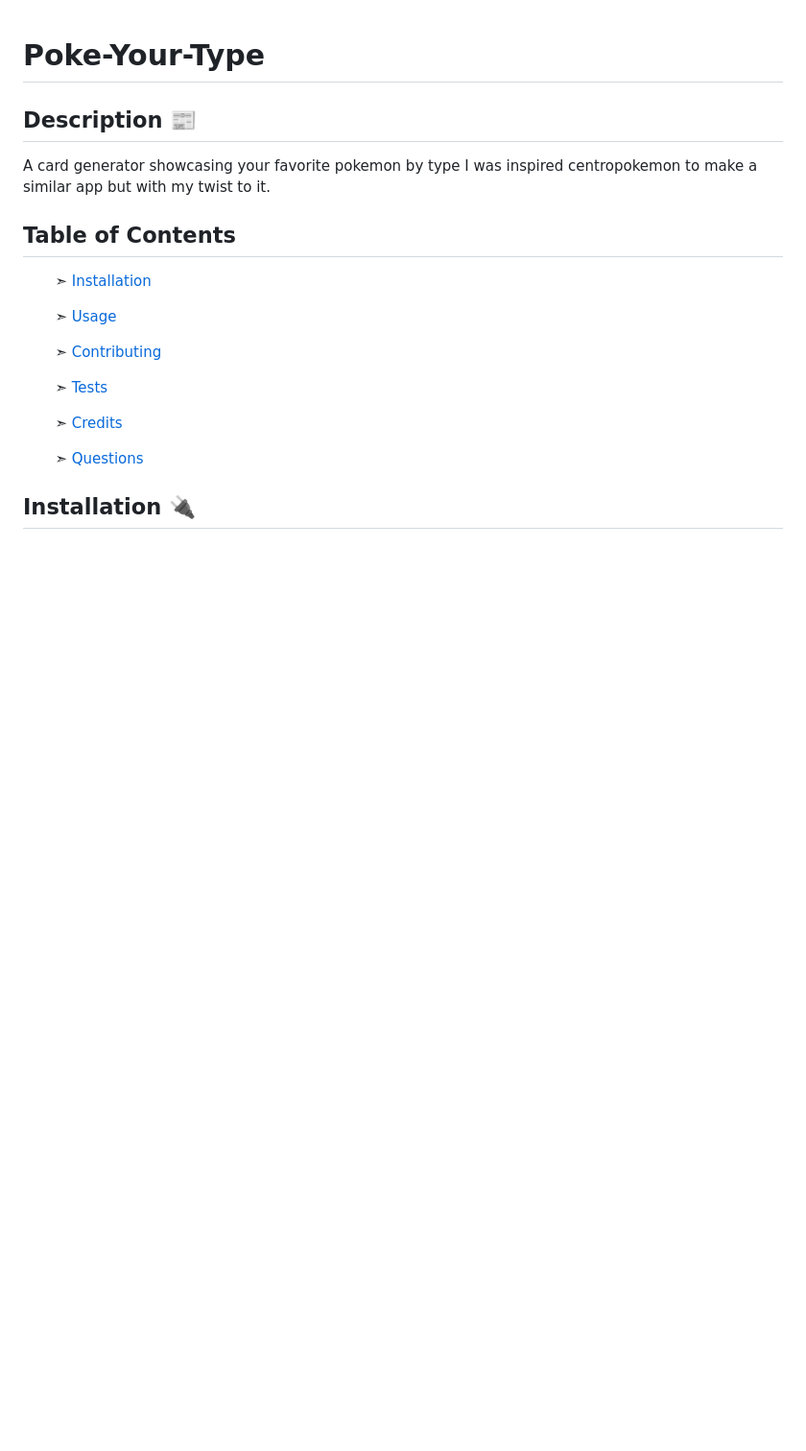
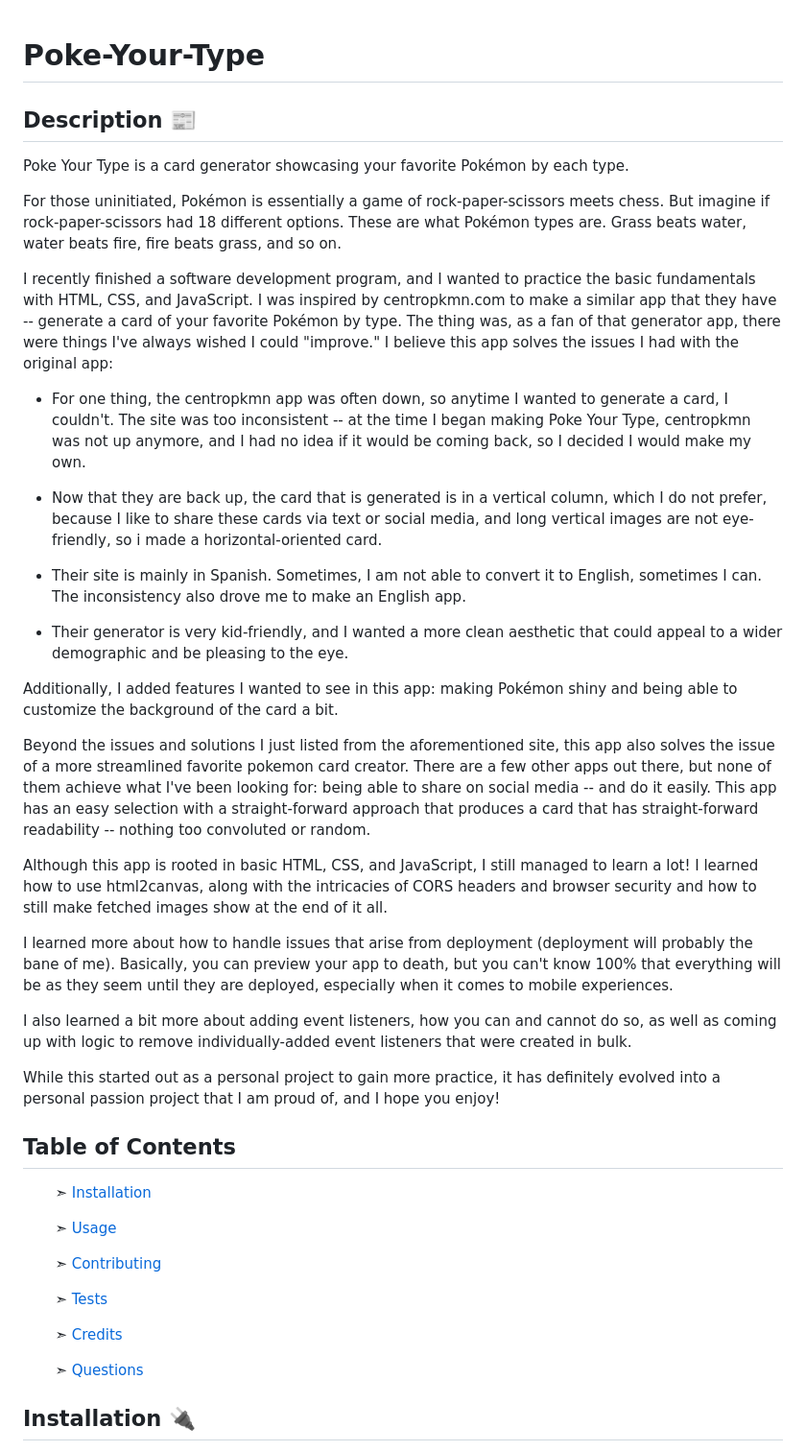
Before and after one commit to mintyry/poke-your-type, a Markdown page: README.md, the part around the change printed below. Shown: that part at 96% size. GitHub-like rendering; blank space fills up the shorter version.

```diff
--- a/README.md
+++ b/README.md
@@ -1,8 +1,31 @@
 # Poke-Your-Type
 
 ## Description 📰
-A card generator showcasing your favorite pokemon by type
-I was inspired centropokemon to make a similar app but with my twist to it.
+Poke Your Type is a card generator showcasing your favorite Pokémon by each type.
+
+For those uninitiated, Pokémon is essentially a game of rock-paper-scissors meets chess. But imagine if rock-paper-scissors had 18 different options. These are what Pokémon types are. Grass beats water, water beats fire, fire beats grass, and so on.
+
+I recently finished a software development program, and I wanted to practice the basic fundamentals with HTML, CSS, and JavaScript. I was inspired by centropkmn.com to make a similar app that they have -- generate a card of your favorite Pokémon by type. The thing was, as a fan of that generator app, there were things I've always wished I could "improve." I believe this app solves the issues I had with the original app:
+
+- For one thing, the centropkmn app was often down, so anytime I wanted to generate a card, I couldn't. The site was too inconsistent -- at the time I began making Poke Your Type, centropkmn was not up anymore, and I had no idea if it would be coming back, so I decided I would make my own.
+
+- Now that they are back up, the card that is generated is in a vertical column, which I do not prefer, because I like to share these cards via text or social media, and long vertical images are not eye-friendly, so i made a horizontal-oriented card.
+
+- Their site is mainly in Spanish. Sometimes, I am not able to convert it to English, sometimes I can. The inconsistency also drove me to make an English app.
+
+- Their generator is very kid-friendly, and I wanted a more clean aesthetic that could appeal to a wider demographic and be pleasing to the eye.
+
+Additionally, I added features I wanted to see in this app: making Pokémon shiny and being able to customize the background of the card a bit.
+
+Beyond the issues and solutions I just listed from the aforementioned site, this app also solves the issue of a more streamlined favorite pokemon card creator. There are a few other apps out there, but none of them achieve what I've been looking for: being able to share on social media -- and do it easily. This app has an easy selection with a straight-forward approach that produces a card that has straight-forward readability -- nothing too convoluted or random.
+
+Although this app is rooted in basic HTML, CSS, and JavaScript, I still managed to learn a lot! I learned how to use html2canvas, along with the intricacies of CORS headers and browser security and how to still make fetched images show at the end of it all.
+
+I learned more about how to handle issues that arise from deployment (deployment will probably the bane of me). Basically, you can preview your app to death, but you can't know 100% that everything will be as they seem until they are deployed, especially when it comes to mobile experiences.
+
+I also learned a bit more about adding event listeners, how you can and cannot do so, as well as coming up with logic to remove individually-added event listeners that were created in bulk.
+
+While this started out as a personal project to gain more practice, it has definitely evolved into a personal passion project that I am proud of, and I hope you enjoy!
 
 
 ## Table of Contents
```
Also changed, not shown: other parts of README.md (+41 -5 lines), images/readme/pyt-page.png (added), 4 other files.
